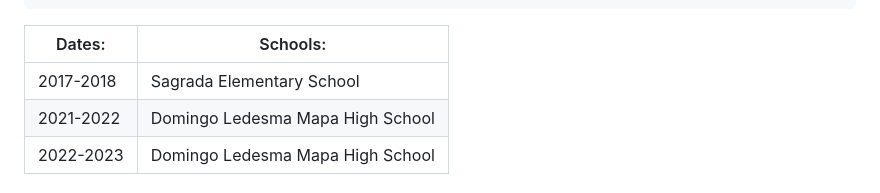
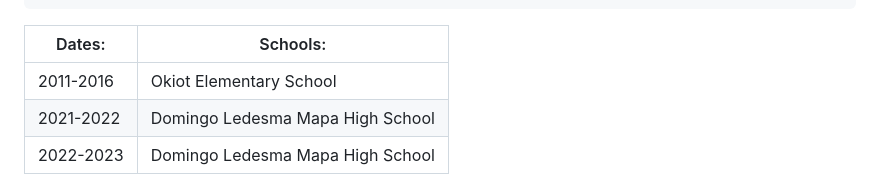
Before and after one commit to FerloidJohn/COMP-102B, a Markdown page: README.md, the part around the change. GitHub-like rendering.

Commit message:
Update README.md
mao niy output nako

```diff
--- a/README.md
+++ b/README.md
@@ -40,8 +40,8 @@
    </thead>
    <tbody>
      <tr>
-       <td>2017-2018</td>
-       <td>Sagrada Elementary School</td>
+       <td>2011-2016</td>
+       <td>Okiot Elementary School</td>
      </tr>
      <tr>
        <td>2021-2022</td>
```
